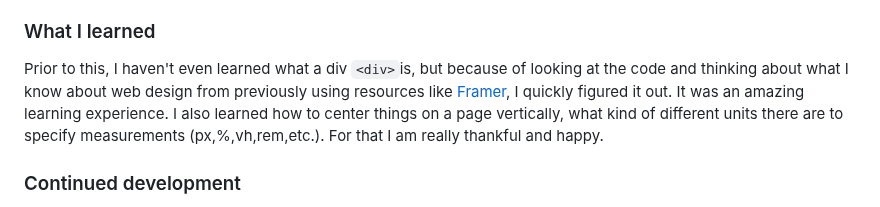
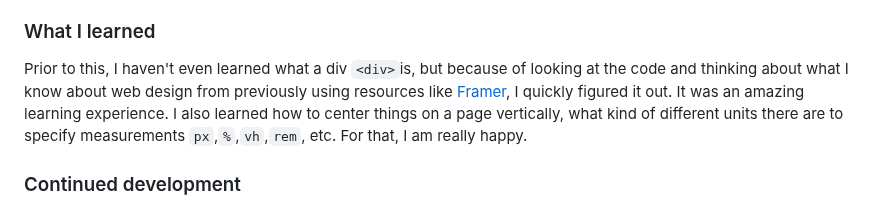
Before and after one commit to sascha-lr/frontend-challenge-qr, a Markdown page: README.md, the part around the change. Rendered like a GitHub page.

````diff
--- a/README.md
+++ b/README.md
@@ -40,7 +40,7 @@ I first started reading the challenge and the style guide and then just went str
 
 ### What I learned
 
-Prior to this, I haven't even learned what a div ```<div>```is, but because of looking at the code and thinking about what I know about web design from previously using resources like [Framer](https://framer.com), I quickly figured it out. It was an amazing learning experience. I also learned how to center things on a page vertically, what kind of different units there are to specify measurements (px,%,vh,rem,etc.). For that I am really thankful and happy.
+Prior to this, I haven't even learned what a div ```<div>```is, but because of looking at the code and thinking about what I know about web design from previously using resources like [Framer](https://framer.com), I quickly figured it out. It was an amazing learning experience. I also learned how to center things on a page vertically, what kind of different units there are to specify measurements ```px```,```%```,```vh```,```rem```, etc. For that, I am really happy.
 
 ### Continued development
 
````
